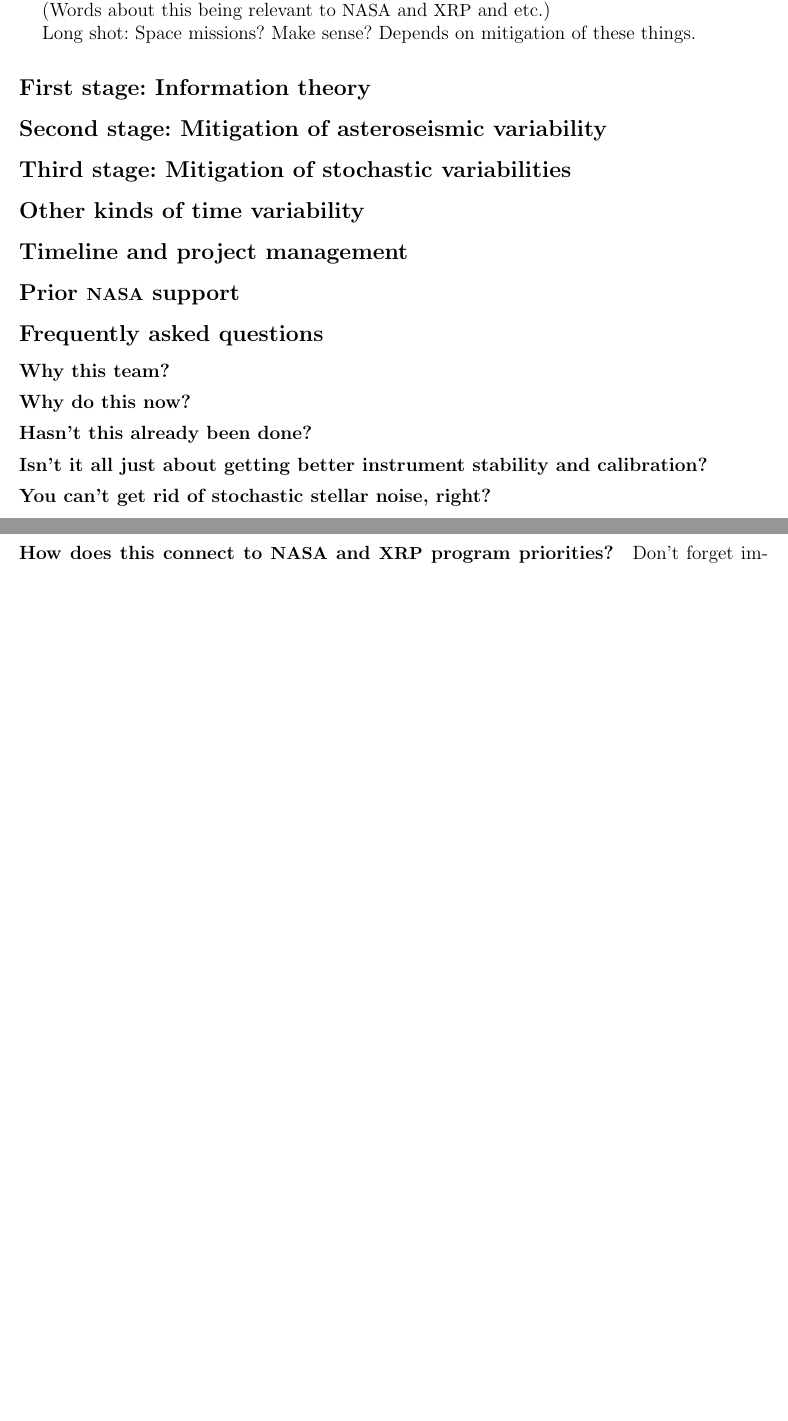
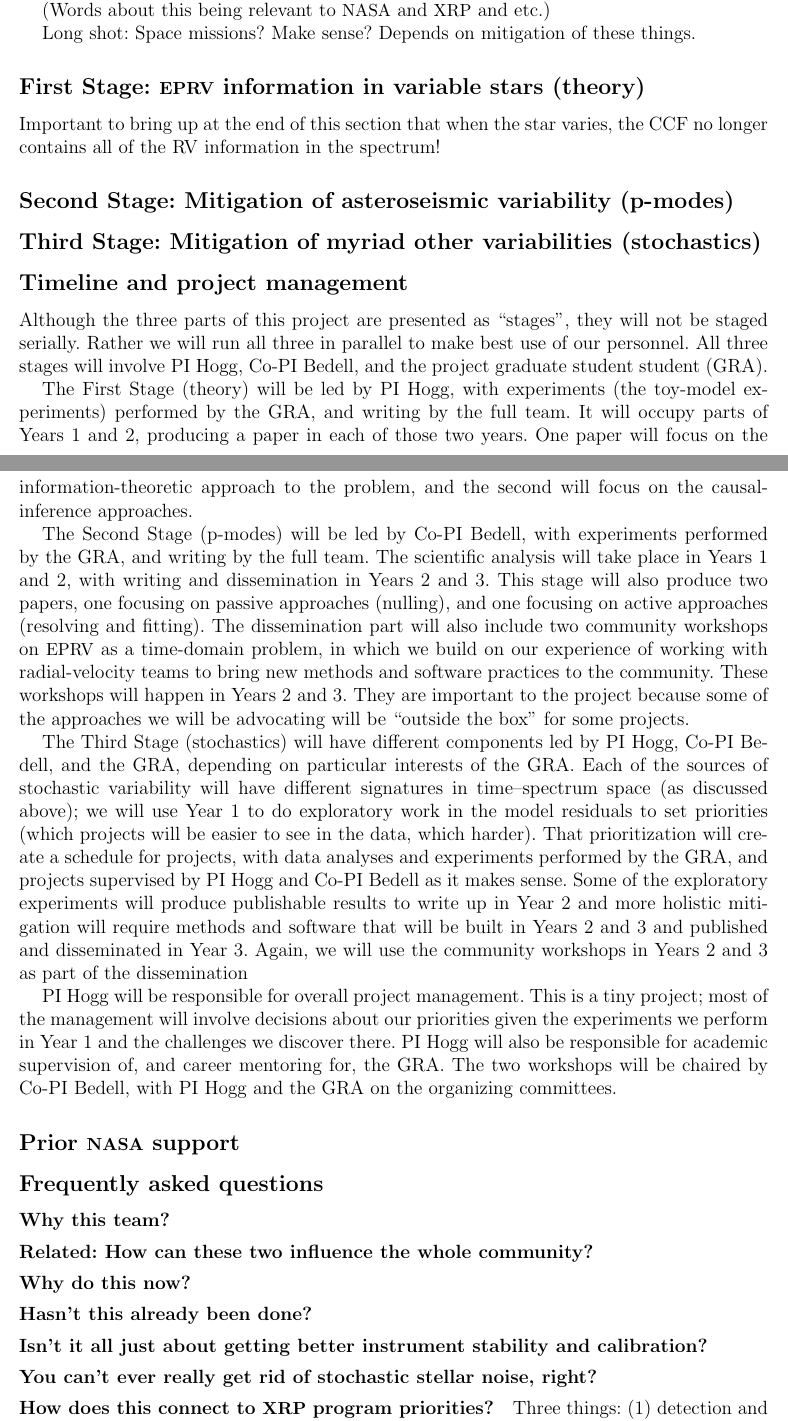
Before and after one commit to davidwhogg/GetRichOrDieTrying, a LaTeX document (XRP/description.tex): two parts of pages 2 and 3 of 3 before the commit and two parts of pages 2 and 3 of 4 after it, joined at a grey line, cut so that both start at the same text, the shorter picture padded with empty space. Compiled offline with pdfLaTeX.

Commit message:
management, workshops

```diff
--- a/XRP/description.tex
+++ b/XRP/description.tex
@@ -119,15 +121,73 @@ both from existing archival data and from new data from new programs.
 
 Long shot: Space missions? Make sense? Depends on mitigation of these things.
 
-\nasasection{First stage: Information theory}
+\nasasection{First Stage: \EPRV\ information in variable stars (theory)}
 
-\nasasection{Second stage: Mitigation of asteroseismic variability}
+Important to bring up at the end of this section that when the star
+varies, the CCF no longer contains all of the RV information in the
+spectrum!
 
-\nasasection{Third stage: Mitigation of stochastic variabilities}
+\nasasection{Second Stage: Mitigation of asteroseismic variability (p-modes)}
 
-\nasasection{Other kinds of time variability}
+\nasasection{Third Stage: Mitigation of myriad other variabilities (stochastics)}
 
 \nasasection{Timeline and project management}
+
+Although the three parts of this project are presented as ``stages'',
+they will not be staged serially.
+Rather we will run all three in parallel to make best use of our
+personnel.
+All three stages will involve PI Hogg, Co-PI Bedell, and the project
+graduate student student (GRA).
+
+The First Stage (theory) will be led by PI Hogg, with experiments (the
+toy-model experiments) performed by the GRA, and writing by the full
+team.
+It will occupy parts of Years~1 and 2, producing a paper
+in each of those two years.
+One paper will focus on the information-theoretic approach to the problem,
+and the second will focus on the causal-inference approaches.
+
+The Second Stage (p-modes) will be led by Co-PI Bedell, with
+experiments performed by the GRA, and writing by the full team.
+The scientific analysis will take place in Years~1 and 2, with
+writing and dissemination in Years~2 and 3.
+This stage will also produce two papers, one focusing on passive
+approaches (nulling), and one focusing on active approaches (resolving
+and fitting).
+The dissemination part will also include two community workshops on
+\EPRV\ as a time-domain problem, in which we build on our experience
+of working with radial-velocity teams to bring new methods and
+software practices to the community.
+These workshops will happen in Years~2 and 3.
+They are important to the project because some of the approaches we
+will be advocating will be ``outside the box'' for some projects.
+
+The Third Stage (stochastics) will have different components led by PI
+Hogg, Co-PI Bedell, and the GRA, depending on particular interests of
+the GRA.
+Each of the sources of stochastic variability will have different
+signatures in time--spectrum space (as discussed above); we will use
+Year~1 to do exploratory work in the model residuals to set priorities
+(which projects will be easier to see in the data, which harder).
+That prioritization will create a schedule for projects, with data
+analyses and experiments performed by the GRA, and projects supervised
+by PI Hogg and Co-PI Bedell as it makes sense.
+Some of the exploratory experiments will produce publishable results
+to write up in Year~2 and more holistic mitigation will require
+methods and software that will be built in Years~2 and 3 and published
+and disseminated in Year~3.
+Again, we will use the community workshops in Years~2 and 3 as part of
+the dissemination
+
+PI Hogg will be responsible for overall project management. This is a
+tiny project; most of the management will involve decisions about our
+priorities given the experiments we perform in Year~1 and the
+challenges we discover there.
+PI Hogg will also be responsible for academic supervision of, and
+career mentoring for, the GRA.
+The two workshops will be chaired by Co-PI Bedell, with PI Hogg and
+the GRA on the organizing committees.
 
 \nasasection{Prior \NASA\ support}
 
@@ -135,14 +195,16 @@ Long shot: Space missions? Make sense? Depends on mitigation of these things.
 
 \paragraph{Why this team?}
 
+\paragraph{Related: How can these two influence the whole community?}
+
 \paragraph{Why do this now?}
 
 \paragraph{Hasn't this already been done?}
 
 \paragraph{Isn't it all just about getting better instrument stability and calibration?}
 
-\paragraph{You can't get rid of stochastic stellar noise, right?}
+\paragraph{You can't ever really get rid of stochastic stellar noise, right?}
 
-\paragraph{How does this connect to \NASA\ and \XRP\ program priorities?}
+\paragraph{How does this connect to \XRP\ program priorities?}
 
-Don't forget implications for future space missions!
+Three things: (1)~detection and characterization of exoplanets in
```
Also changed, not shown: XRP/description.tex (5 more changed lines).
